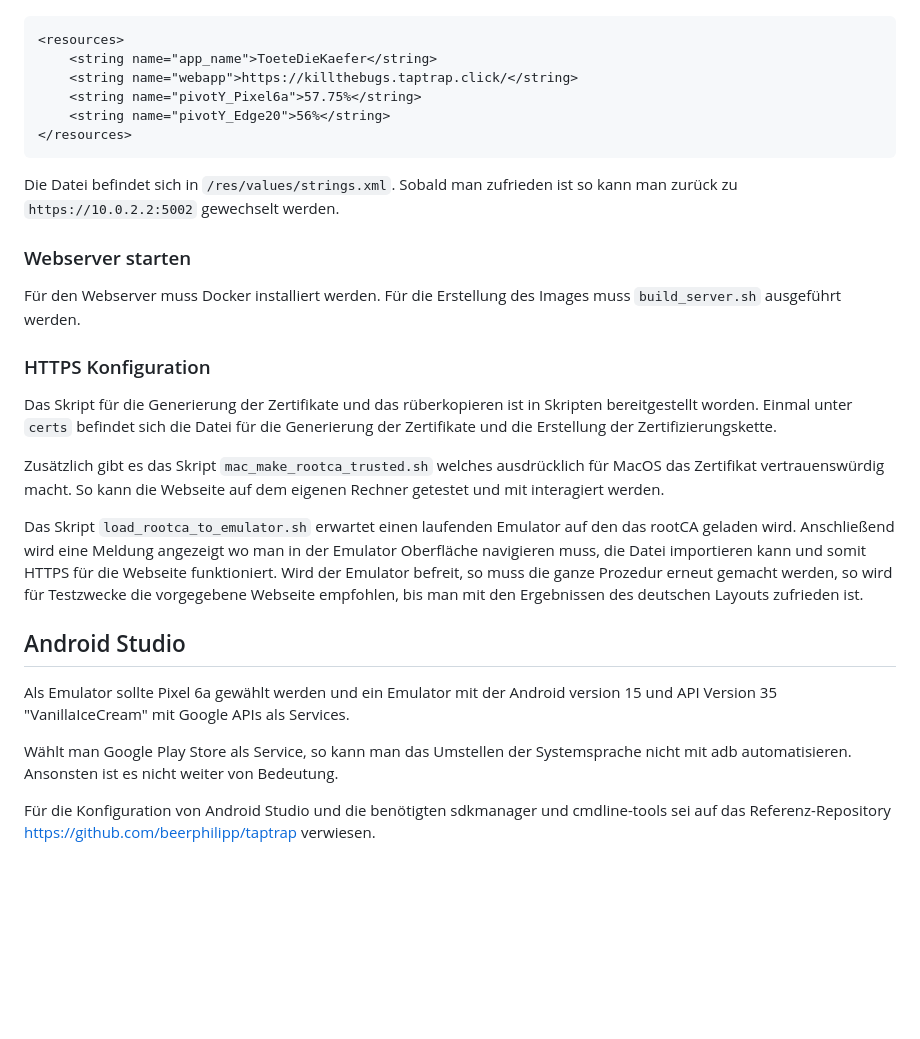
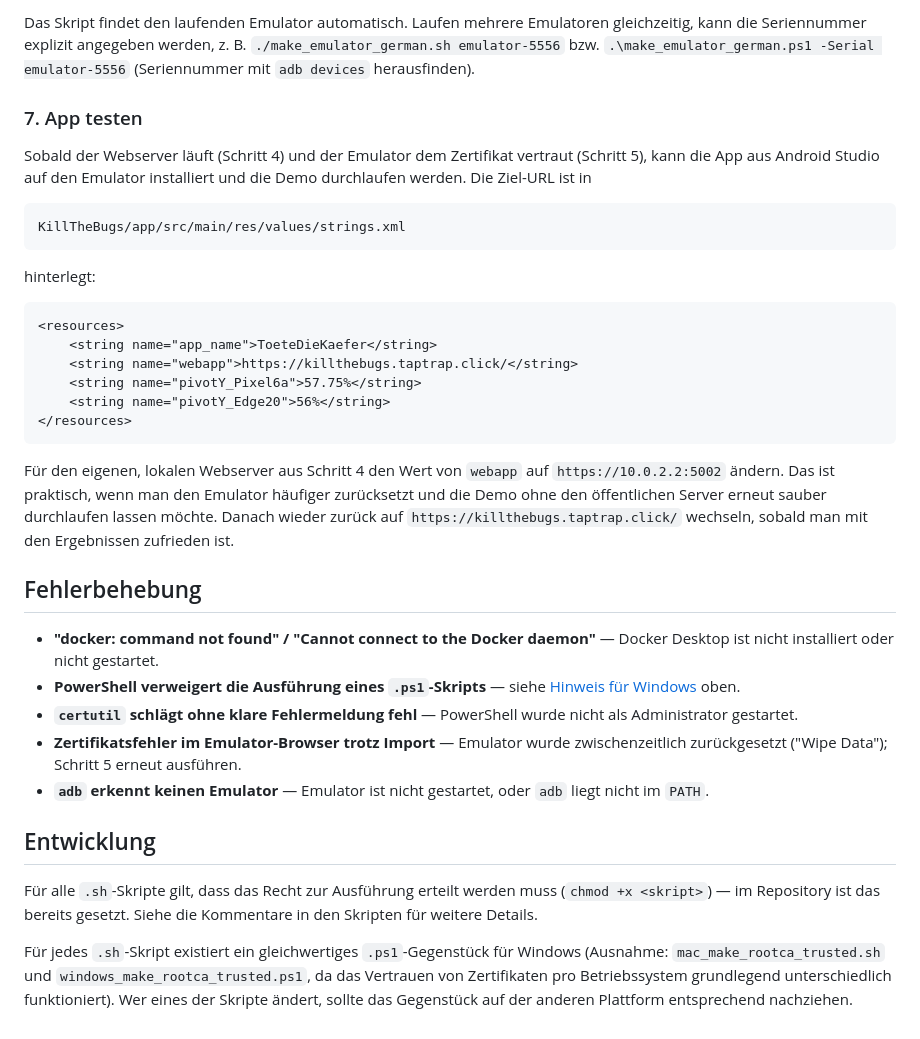
Before and after one commit to exkaya/taptrap-dg, a Markdown page: README.md, the part around one of its changes. Rendered like a GitHub page; blank space fills up the shorter version.

````diff
--- a/README.md
+++ b/README.md
@@ -18,3 +136,14 @@ Der eigene Web-Server funktioniert nur einwandfrei mit zusätzlicher aufwendiger
+Das Skript findet den laufenden Emulator automatisch. Laufen mehrere Emulatoren gleichzeitig, kann die Seriennummer explizit angegeben werden, z. B. `./make_emulator_german.sh emulator-5556` bzw. `.\make_emulator_german.ps1 -Serial emulator-5556` (Seriennummer mit `adb devices` herausfinden).
+
+### 7. App testen
+
+Sobald der Webserver läuft (Schritt 4) und der Emulator dem Zertifikat vertraut (Schritt 5), kann die App aus Android Studio auf den Emulator installiert und die Demo durchlaufen werden. Die Ziel-URL ist in
+
+```
+KillTheBugs/app/src/main/res/values/strings.xml
+```
+
+hinterlegt:
 
 ```xml
 <resources>
@@ -25,24 +154,18 @@ Der eigene Web-Server funktioniert nur einwandfrei mit zusätzlicher aufwendiger
 </resources>
 ```
 
-Die Datei befindet sich in `/res/values/strings.xml`. Sobald man zufrieden ist so kann man zurück zu `https://10.0.2.2:5002` gewechselt werden.
+Für den eigenen, lokalen Webserver aus Schritt 4 den Wert von `webapp` auf `https://10.0.2.2:5002` ändern. Das ist praktisch, wenn man den Emulator häufiger zurücksetzt und die Demo ohne den öffentlichen Server erneut sauber durchlaufen lassen möchte. Danach wieder zurück auf `https://killthebugs.taptrap.click/` wechseln, sobald man mit den Ergebnissen zufrieden ist.
 
-### Webserver starten
+## Fehlerbehebung
 
-Für den Webserver muss Docker installiert werden. Für die Erstellung des Images muss `build_server.sh` ausgeführt werden.
+- **"docker: command not found" / "Cannot connect to the Docker daemon"** — Docker Desktop ist nicht installiert oder nicht gestartet.
+- **PowerShell verweigert die Ausführung eines `.ps1`-Skripts** — siehe [Hinweis für Windows](#hinweis-für-windows-skripte-ausführen) oben.
+- **`certutil` schlägt ohne klare Fehlermeldung fehl** — PowerShell wurde nicht als Administrator gestartet.
+- **Zertifikatsfehler im Emulator-Browser trotz Import** — Emulator wurde zwischenzeitlich zurückgesetzt ("Wipe Data"); Schritt 5 erneut ausführen.
+- **`adb` erkennt keinen Emulator** — Emulator ist nicht gestartet, oder `adb` liegt nicht im `PATH`.
 
-### HTTPS Konfiguration
+## Entwicklung
 
-Das Skript für die Generierung der Zertifikate und das rüberkopieren ist in Skripten bereitgestellt worden. Einmal unter `certs` befindet sich die Datei für die Generierung der Zertifikate und die Erstellung der Zertifizierungskette.
+Für alle `.sh`-Skripte gilt, dass das Recht zur Ausführung erteilt werden muss (`chmod +x <skript>`) — im Repository ist das bereits gesetzt. Siehe die Kommentare in den Skripten für weitere Details.
 
-Zusätzlich gibt es das Skript `mac_make_rootca_trusted.sh` welches ausdrücklich für MacOS das Zertifikat vertrauenswürdig macht. So kann die Webseite auf dem eigenen Rechner getestet und mit interagiert werden.
-
-Das Skript `load_rootca_to_emulator.sh` erwartet einen laufenden Emulator auf den das rootCA geladen wird. Anschließend wird eine Meldung angezeigt wo man in der Emulator Oberfläche navigieren muss, die Datei importieren kann und somit HTTPS für die Webseite funktioniert. Wird der Emulator befreit, so muss die ganze Prozedur erneut gemacht werden, so wird für Testzwecke die vorgegebene Webseite empfohlen, bis man mit den Ergebnissen des deutschen Layouts zufrieden ist.
-
-## Android Studio
-
-Als Emulator sollte Pixel 6a gewählt werden und ein Emulator mit der Android version 15 und API Version 35 "VanillaIceCream" mit Google APIs als Services.
-
-Wählt man Google Play Store als Service, so kann man das Umstellen der Systemsprache nicht mit adb automatisieren. Ansonsten ist es nicht weiter von Bedeutung.
-
-Für die Konfiguration von Android Studio und die benötigten sdkmanager und cmdline-tools sei auf das Referenz-Repository [https://github.com/beerphilipp/taptrap](https://github.com/beerphilipp/taptrap) verwiesen.
+Für jedes `.sh`-Skript existiert ein gleichwertiges `.ps1`-Gegenstück für Windows (Ausnahme: `mac_make_rootca_trusted.sh` und `windows_make_rootca_trusted.ps1`, da das Vertrauen von Zertifikaten pro Betriebssystem grundlegend unterschiedlich funktioniert). Wer eines der Skripte ändert, sollte das Gegenstück auf der anderen Plattform entsprechend nachziehen.
````
Also changed, not shown: other parts of README.md (+126 -8 lines).
